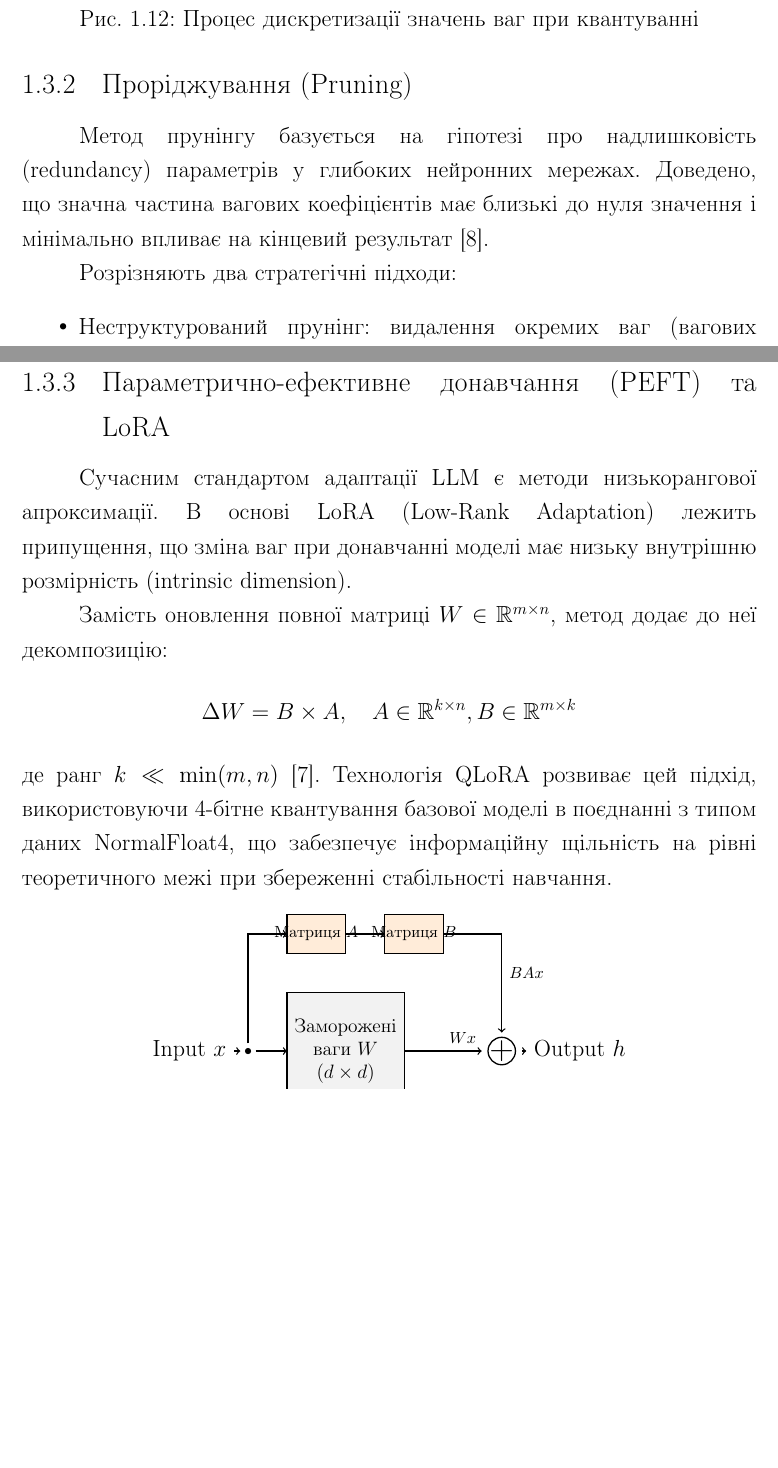
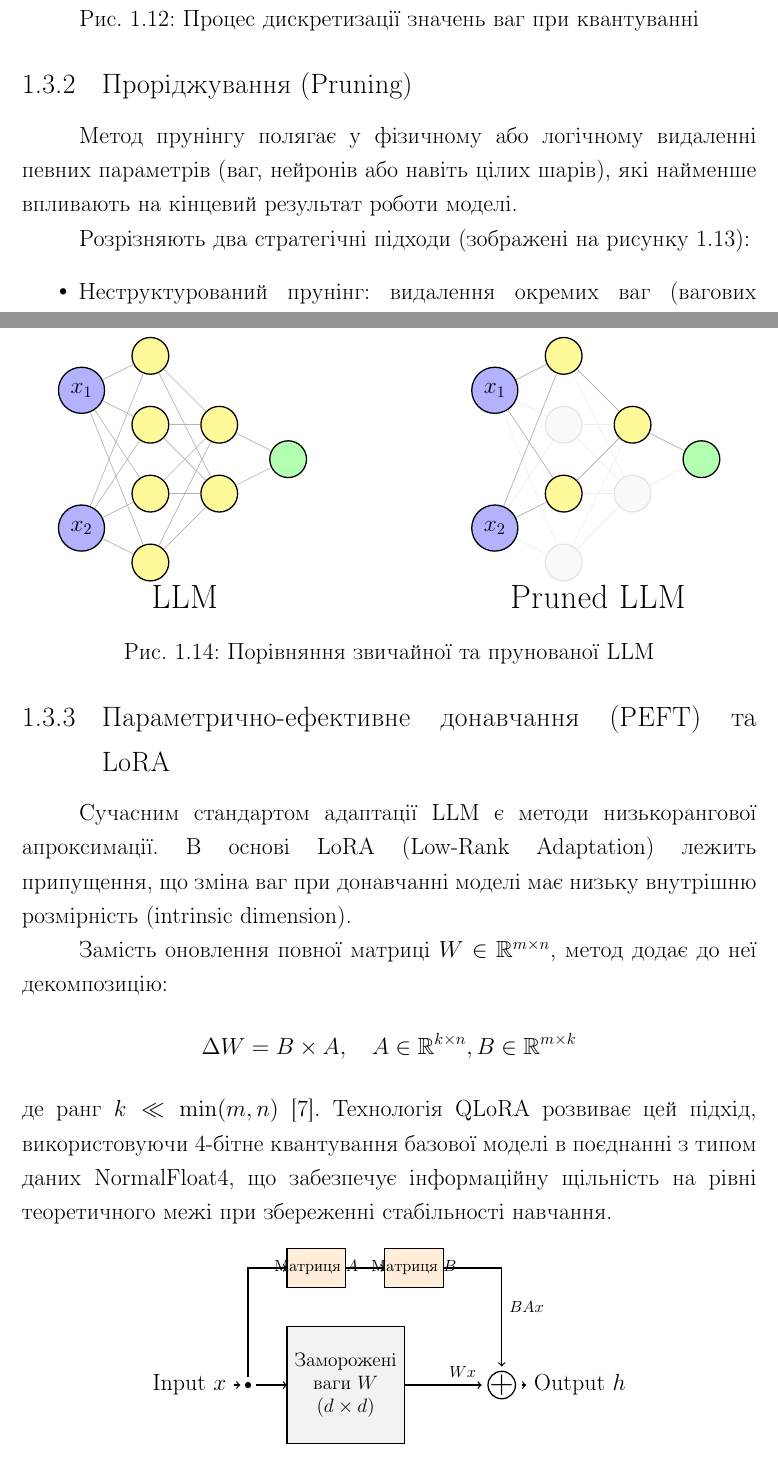
Before and after one commit to AndriyVohar/dyploma, a LaTeX document (main.tex): two parts of pages 20 and 21 of 27, joined at a grey line, cut so that both start at the same text, the shorter picture padded with empty space. Compiled offline with pdfLaTeX.

Commit message:
Add files via upload

```diff
--- a/main.tex
+++ b/main.tex
@@ -25,9 +25,9 @@
     keywordstyle=\color{blue},   % Ключові слова без жирного, щоб уникнути відсутнього шрифту T2A/pcr/b/n
     columns=flexible,            % Уникає розриву UTF-8 послідовностей при вирівнюванні колонок
     breaklines=true,         % ДОЗВОЛЯЄ ПЕРЕНОС РЯДКІВ
-    breakatwhitespace=true,  % Переносити тільки на пробілах, щоб уникнути розриву UTF-8 послідовностей
+    breakatwhitespace=true, % Переносити не тільки на пробілах, а й посеред слів, якщо треба
     inputencoding=utf8,      % Підтримка UTF-8 у лістингах
-    extendedchars=false,     % Disabled to avoid \lst@EC UTF-8 issues (listing content is ASCII-only)
+    extendedchars=true,      % Підтримка кирилиці
     frame=single,            % Рамка навколо коду
     numbers=left,            % Нумерація рядків зліва
     numberstyle=\tiny,
@@ -738,12 +738,12 @@ $$x = S \cdot (x_q - Z)$$
 
 \subsection{Проріджування (Pruning)}
 
-Метод прунінгу базується на гіпотезі про надлишковість (redundancy) параметрів у глибоких нейронних мережах. Доведено, що значна частина вагових коефіцієнтів має близькі до нуля значення і мінімально впливає на кінцевий результат [8].
+Метод прунінгу полягає у фізичному або логічному видаленні певних параметрів (ваг, нейронів або навіть цілих шарів), які найменше впливають на кінцевий результат роботи моделі.
 
-Розрізняють два стратегічні підходи:
+Розрізняють два стратегічні підходи (зображені на рисунку 1.13):
 \begin{itemize}
     \item \textbf{Неструктурований прунінг:} видалення окремих ваг (вагових зв'язків) незалежно від їхнього розташування. Хоча це забезпечує високий коефіцієнт теоретичного стиснення, на практиці такі моделі потребують спеціалізованих апаратних прискорювачів для роботи з розрідженими (sparse) матрицями [9].
-    \item \textbf{Структурований прунінг:} видалення цілісних логічних блоків (нейронів або шарів). Це призводить до безпосередньої зміни архітектури моделі, що дозволяє досягти прискорення на будь-якому стандартному обладнанні без втрати кеш-локальності обчислень [9].
+    \item \textbf{Структурований прунінг:} видалення цілісних логічних блоків (нейронів або шарів). Це призводить до безпосередньої зміни архітектури моделі, що дозволяє досягти серйозного прискорення [9].
 \end{itemize}
 
 \begin{figure}[h!]
@@ -784,6 +784,93 @@ $$x = S \cdot (x_q - Z)$$
         \end{scope}
     \end{tikzpicture}
     \caption{Порівняння стратегій проріджування нейронних мереж}
+\end{figure}
+
+\begin{figure}[!h]
+    \centering
+    \begin{tikzpicture}[
+        neuron/.style={circle, draw, thick, minimum size=8mm},
+        input/.style={neuron, fill=blue!30},
+        hidden/.style={neuron, fill=yellow!40},
+        output/.style={neuron, fill=green!30},
+        pruned/.style={neuron, fill=gray!5, draw=gray!20}, % Стиль для видалених нейронів
+        arrow/.style={-Stealth, thick},
+        connection/.style={draw=gray!60, thin},
+        pruned_connection/.style={draw=gray!15, thin} % Стиль для видалених зв'язків
+    ]
+
+    % --- ЛІВА МЕРЕЖА LLM ---
+
+    % Вхідний шар
+    \node[input] (in1) at (0, 1.5) {$x_1$};
+    \node[input] (in2) at (0, -1.5) {$x_2$};
+
+    % Прихований шар 1
+    \foreach \i in {1,...,4}
+        \node[hidden] (h1-\i) at (1.5, 3.75 - 1.5*\i) {};
+
+    % Прихований шар 2
+    \foreach \i in {1,2}
+        \node[hidden] (h2-\i) at (3, 2.25 - 1.5*\i) {};
+
+    % Вихідний шар
+    \node[output] (out) at (4.5, 0) {};
+
+    % Зв'язки (всі активні)
+    \foreach \i in {1,2}
+        \foreach \j in {1,...,4}
+            \draw[connection] (in\i) -- (h1-\j);
+
+    \foreach \i in {1,...,4}
+        \foreach \j in {1,2}
+            \draw[connection] (h1-\i) -- (h2-\j);
+
+    \foreach \i in {1,2}
+        \draw[connection] (h2-\i) -- (out);
+
+    \node[font=\Large\sffamily] at (2.25, -3) {LLM};
+
+    % --- ПРАВА МЕРЕЖА Pruned LLM ---
+    \begin{scope}[xshift=9cm]
+        % Вхідний шар
+        \node[input] (rin1) at (0, 1.5) {$x_1$};
+        \node[input] (rin2) at (0, -1.5) {$x_2$};
+
+        % Прихований шар 1 (2 активні, 2 видалені)
+        \node[hidden] (rh1-1) at (1.5, 2.25) {};
+        \node[pruned] (rh1-2) at (1.5, 0.75) {};
+        \node[hidden] (rh1-3) at (1.5, -0.75) {};
+        \node[pruned] (rh1-4) at (1.5, -2.25) {};
+
+        % Прихований шар 2 (1 активний, 1 видалений)
+        \node[hidden] (rh2-1) at (3, 0.75) {};
+        \node[pruned] (rh2-2) at (3, -0.75) {};
+
+        \node[output] (rout) at (4.5, 0) {};
+
+        % Малюємо спочатку "тьмяні" зв'язки
+        \foreach \i in {1,2}
+            \foreach \j in {1,...,4}
+                \draw[pruned_connection] (rin\i) -- (rh1-\j);
+        \foreach \i in {1,...,4}
+            \foreach \j in {1,2}
+                \draw[pruned_connection] (rh1-\i) -- (rh2-\j);
+        \foreach \i in {1,2}
+            \draw[pruned_connection] (rh2-\i) -- (rout);
+
+        % Малюємо активні зв'язки (тільки між активними нейронами)
+        \foreach \i in {1,2} {
+            \draw[connection] (rin\i) -- (rh1-1);
+            \draw[connection] (rin\i) -- (rh1-3);
+        }
+        \draw[connection] (rh1-1) -- (rh2-1);
+        \draw[connection] (rh1-3) -- (rh2-1);
+        \draw[connection] (rh2-1) -- (rout);
+
+        \node[font=\Large\sffamily] at (2.25, -3) {Pruned LLM};
+    \end{scope}
+    \end{tikzpicture}
+    \caption{Порівняння звичайної та прунованої LLM}
 \end{figure}
 
 \subsection{Параметрично-ефективне донавчання (PEFT) та LoRA}
```
Also changed, not shown: main.tex (14 more changed lines).
